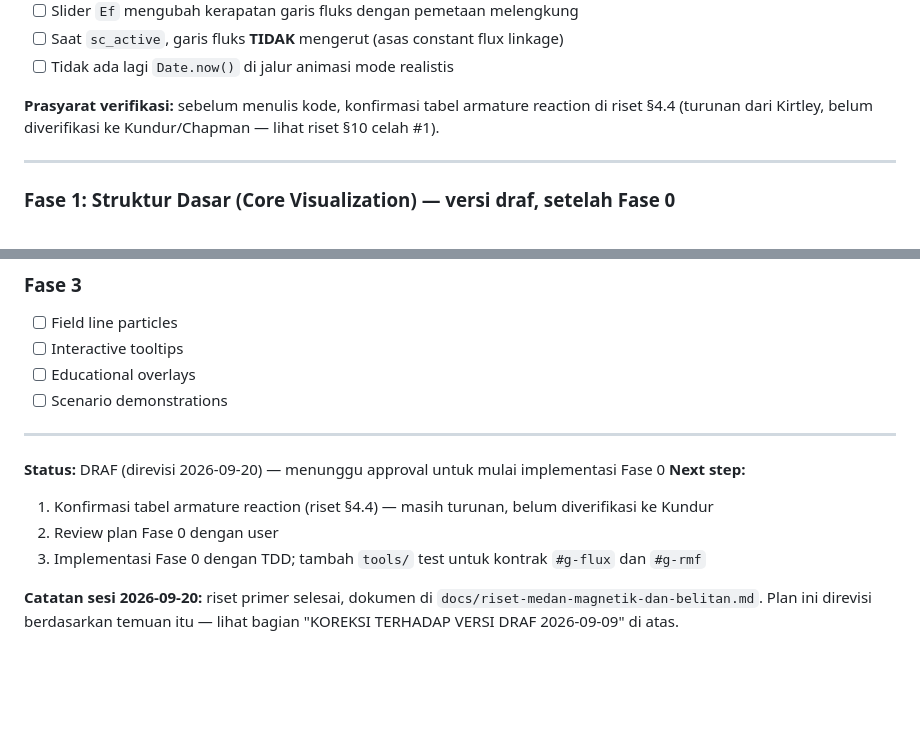
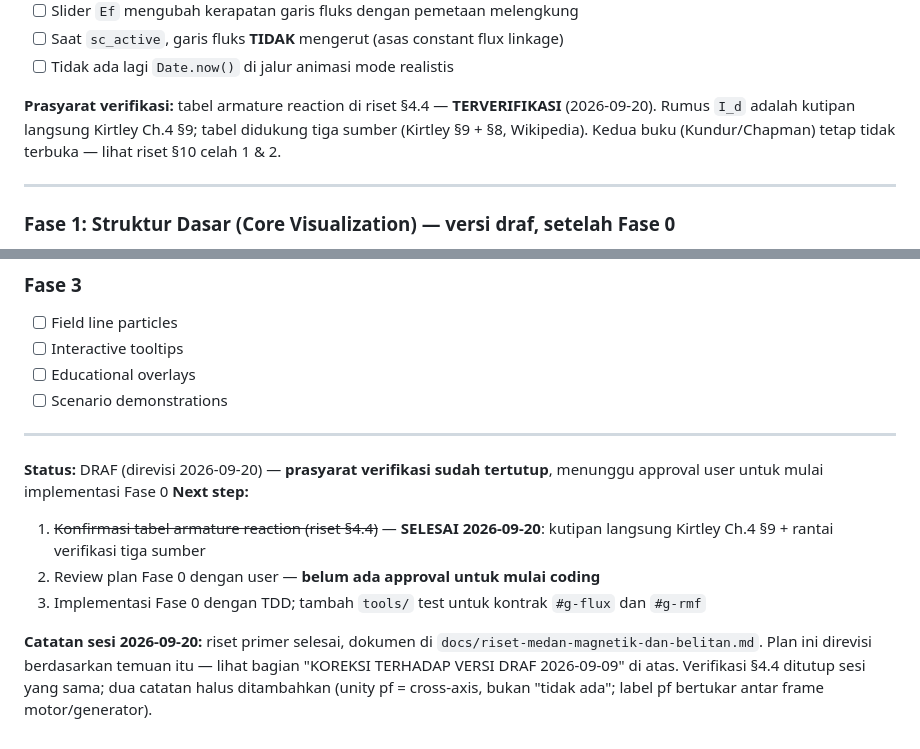
Before and after one commit to endetta/synchronous-gen-simulator, a Markdown page: design-plans/plan-realistic-magnetic-visualization.md, 2 parts joined by grey strips. Rendered like a GitHub page; blank space fills up the shorter version.

```diff
--- a/design-plans/plan-realistic-magnetic-visualization.md
+++ b/design-plans/plan-realistic-magnetic-visualization.md
@@ -160,8 +160,9 @@ kumparan — bukan titik.
 - [ ] Saat `sc_active`, garis fluks **TIDAK** mengerut (asas constant flux linkage)
 - [ ] Tidak ada lagi `Date.now()` di jalur animasi mode realistis
 
-**Prasyarat verifikasi:** sebelum menulis kode, konfirmasi tabel armature reaction di riset §4.4
-(turunan dari Kirtley, belum diverifikasi ke Kundur/Chapman — lihat riset §10 celah #1).
+**Prasyarat verifikasi:** tabel armature reaction di riset §4.4 — **TERVERIFIKASI** (2026-09-20).
+Rumus `I_d` adalah kutipan langsung Kirtley Ch.4 §9; tabel didukung tiga sumber (Kirtley §9 +
+§8, Wikipedia). Kedua buku (Kundur/Chapman) tetap tidak terbuka — lihat riset §10 celah 1 & 2.
 
 ---
 
@@ -624,12 +625,14 @@ test('rotor field intensity scales with Ef', () => {
 
 ---
 
-**Status:** DRAF (direvisi 2026-09-20) — menunggu approval untuk mulai implementasi Fase 0
+**Status:** DRAF (direvisi 2026-09-20) — **prasyarat verifikasi sudah tertutup**, menunggu approval user untuk mulai implementasi Fase 0
 **Next step:**
-1. Konfirmasi tabel armature reaction (riset §4.4) — masih turunan, belum diverifikasi ke Kundur
-2. Review plan Fase 0 dengan user
+1. ~~Konfirmasi tabel armature reaction (riset §4.4)~~ — **SELESAI 2026-09-20**: kutipan langsung Kirtley Ch.4 §9 + rantai verifikasi tiga sumber
+2. Review plan Fase 0 dengan user — **belum ada approval untuk mulai coding**
 3. Implementasi Fase 0 dengan TDD; tambah `tools/` test untuk kontrak `#g-flux` dan `#g-rmf`
 
 **Catatan sesi 2026-09-20:** riset primer selesai, dokumen di
 `docs/riset-medan-magnetik-dan-belitan.md`. Plan ini direvisi berdasarkan temuan itu —
-lihat bagian "KOREKSI TERHADAP VERSI DRAF 2026-09-09" di atas.
+lihat bagian "KOREKSI TERHADAP VERSI DRAF 2026-09-09" di atas. Verifikasi §4.4 ditutup
+sesi yang sama; dua catatan halus ditambahkan (unity pf = cross-axis, bukan "tidak ada";
+label pf bertukar antar frame motor/generator).
```
Also changed, not shown: design-plans/sesi-2026-09-20-03-verifikasi-armature-reaction.md (added, +163 -0 lines), docs/riset-medan-magnetik-dan-belitan.md (+28 -8 lines).
